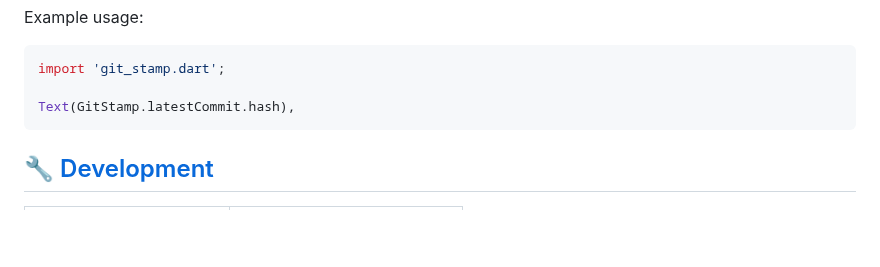
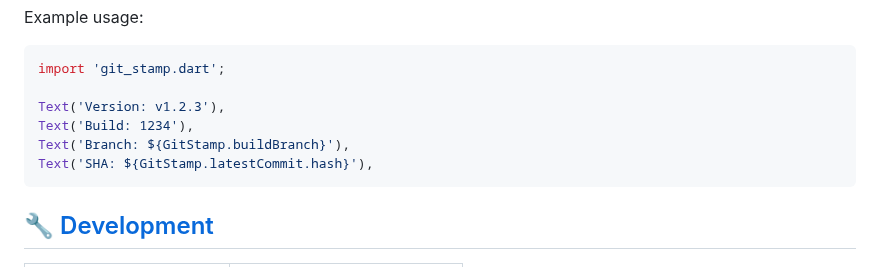
Before and after one commit to arononak/git_stamp, a Markdown page: README.md, the part around the change. Drawn GitHub-style; blank space fills up the shorter version.

````diff
--- a/README.md
+++ b/README.md
@@ -110,7 +110,10 @@ Example usage:
 ```dart
 import 'git_stamp.dart';
 
-Text(GitStamp.latestCommit.hash),
+Text('Version: v1.2.3'),
+Text('Build: 1234'),
+Text('Branch: ${GitStamp.buildBranch}'),
+Text('SHA: ${GitStamp.latestCommit.hash}'),
 ```
 
 ## [🔧 Development](./TODO.md)
````
